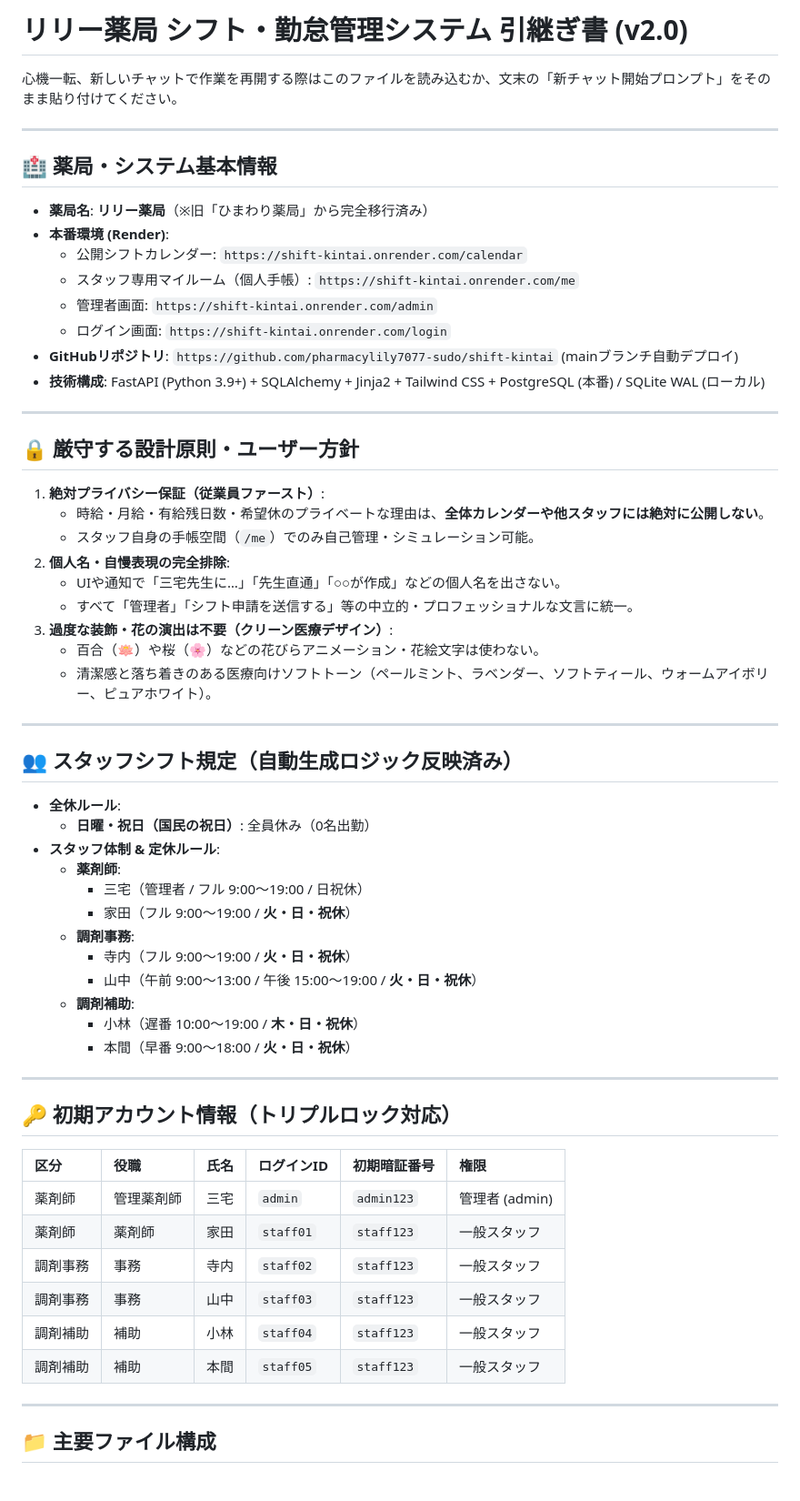
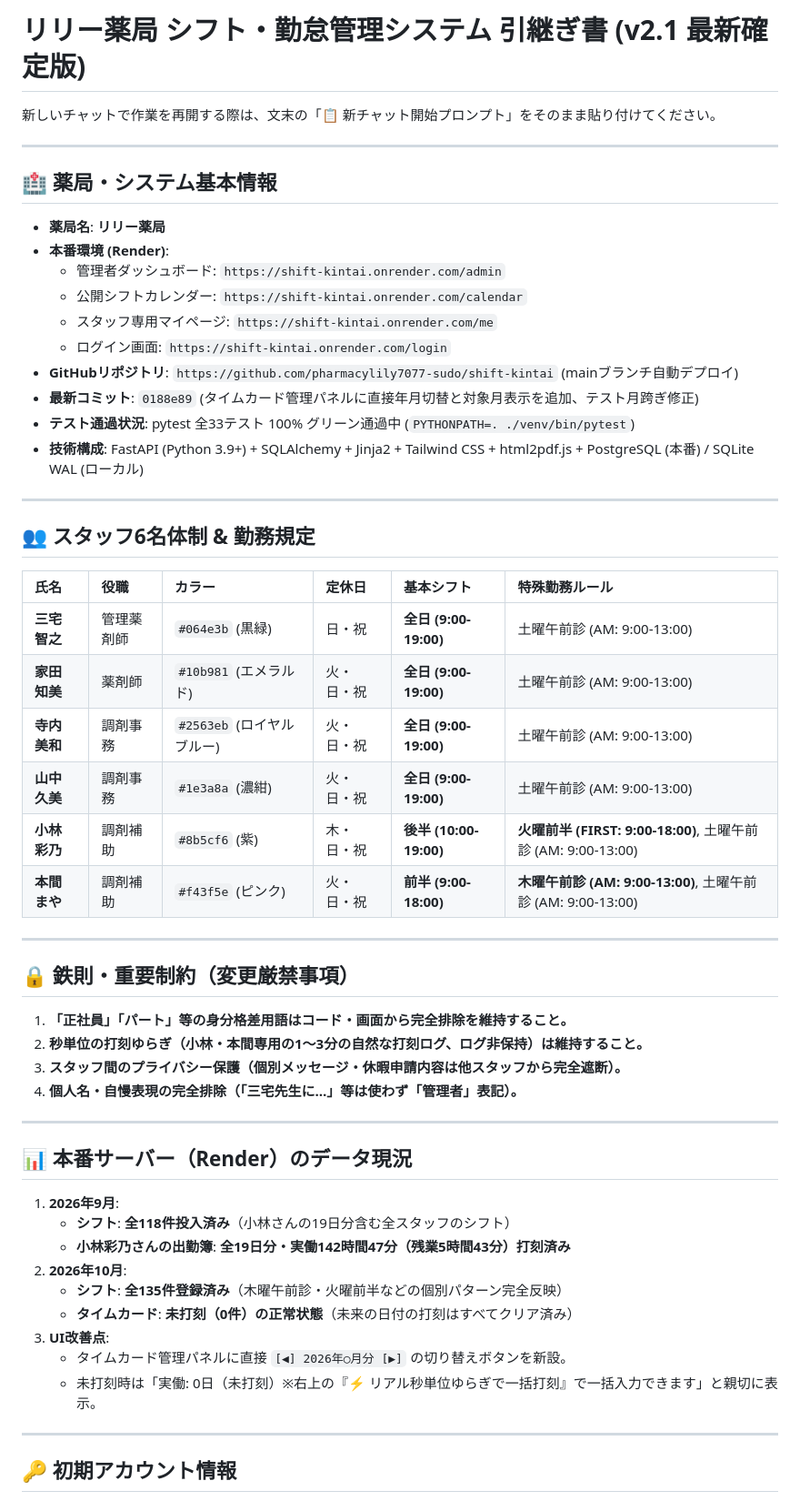
Before and after one commit to pharmacylily7077-sudo/shift-kintai, a Markdown page: HANDOVER.md, the part around one of its changes. Shown at 91% size. Drawn GitHub-style.

Commit message:
docs: 更新版HANDOVER.mdおよび新チャット開始プロンプトの整備

```diff
--- a/HANDOVER.md
+++ b/HANDOVER.md
@@ -1,65 +1,59 @@
-# リリー薬局 シフト・勤怠管理システム 引継ぎ書 (v2.0)
+# リリー薬局 シフト・勤怠管理システム 引継ぎ書 (v2.1 最新確定版)
 
-心機一転、新しいチャットで作業を再開する際はこのファイルを読み込むか、文末の「新チャット開始プロンプト」をそのまま貼り付けてください。
+新しいチャットで作業を再開する際は、文末の「📋 新チャット開始プロンプト」をそのまま貼り付けてください。
 
 ---
 
 ## 🏥 薬局・システム基本情報
 
-- **薬局名**: **リリー薬局**（※旧「ひまわり薬局」から完全移行済み）
+- **薬局名**: **リリー薬局**
 - **本番環境 (Render)**:
+  - 管理者ダッシュボード: `https://shift-kintai.onrender.com/admin`
   - 公開シフトカレンダー: `https://shift-kintai.onrender.com/calendar`
-  - スタッフ専用マイルーム（個人手帳）: `https://shift-kintai.onrender.com/me`
-  - 管理者画面: `https://shift-kintai.onrender.com/admin`
+  - スタッフ専用マイページ: `https://shift-kintai.onrender.com/me`
   - ログイン画面: `https://shift-kintai.onrender.com/login`
 - **GitHubリポジトリ**: `https://github.com/pharmacylily7077-sudo/shift-kintai` (mainブランチ自動デプロイ)
-- **技術構成**: FastAPI (Python 3.9+) + SQLAlchemy + Jinja2 + Tailwind CSS + PostgreSQL (本番) / SQLite WAL (ローカル)
+- **最新コミット**: `0188e89` (タイムカード管理パネルに直接年月切替と対象月表示を追加、テスト月跨ぎ修正)
+- **テスト通過状況**: pytest 全33テスト 100% グリーン通過中 (`PYTHONPATH=. ./venv/bin/pytest`)
+- **技術構成**: FastAPI (Python 3.9+) + SQLAlchemy + Jinja2 + Tailwind CSS + html2pdf.js + PostgreSQL (本番) / SQLite WAL (ローカル)
 
 ---
 
-## 🔒 厳守する設計原則・ユーザー方針
+## 👥 スタッフ6名体制 & 勤務規定
 
-1. **絶対プライバシー保証（従業員ファースト）**:
-   - 時給・月給・有給残日数・希望休のプライベートな理由は、**全体カレンダーや他スタッフには絶対に公開しない**。
-   - スタッフ自身の手帳空間（`/me`）でのみ自己管理・シミュレーション可能。
-2. **個人名・自慢表現の完全排除**:
-   - UIや通知で「三宅先生に…」「先生直通」「○○が作成」などの個人名を出さない。
-   - すべて「管理者」「シフト申請を送信する」等の中立的・プロフェッショナルな文言に統一。
-3. **過度な装飾・花の演出は不要（クリーン医療デザイン）**:
-   - 百合（🪷）や桜（🌸）などの花びらアニメーション・花絵文字は使わない。
-   - 清潔感と落ち着きのある医療向けソフトトーン（ペールミント、ラベンダー、ソフトティール、ウォームアイボリー、ピュアホワイト）。
+| 氏名 | 役職 | カラー | 定休日 | 基本シフト | 特殊勤務ルール |
+|:---|:---|:---|:---|:---|:---|
+| **三宅 智之** | 管理薬剤師 | `#064e3b` (黒緑) | 日・祝 | **全日 (9:00-19:00)** | 土曜午前診 (AM: 9:00-13:00) |
+| **家田 知美** | 薬剤師 | `#10b981` (エメラルド) | 火・日・祝 | **全日 (9:00-19:00)** | 土曜午前診 (AM: 9:00-13:00) |
+| **寺内 美和** | 調剤事務 | `#2563eb` (ロイヤルブルー) | 火・日・祝 | **全日 (9:00-19:00)** | 土曜午前診 (AM: 9:00-13:00) |
+| **山中 久美** | 調剤事務 | `#1e3a8a` (濃紺) | 火・日・祝 | **全日 (9:00-19:00)** | 土曜午前診 (AM: 9:00-13:00) |
+| **小林 彩乃** | 調剤補助 | `#8b5cf6` (紫) | 木・日・祝 | **後半 (10:00-19:00)** | **火曜前半 (FIRST: 9:00-18:00)**, 土曜午前診 (AM: 9:00-13:00) |
+| **本間 まや** | 調剤補助 | `#f43f5e` (ピンク) | 火・日・祝 | **前半 (9:00-18:00)** | **木曜午前診 (AM: 9:00-13:00)**, 土曜午前診 (AM: 9:00-13:00) |
 
 ---
 
-## 👥 スタッフシフト規定（自動生成ロジック反映済み）
+## 🔒 鉄則・重要制約（変更厳禁事項）
 
-- **全休ルール**:
-  - **日曜・祝日（国民の祝日）**: 全員休み（0名出勤）
-- **スタッフ体制 & 定休ルール**:
-  - **薬剤師**:
-    - 三宅（管理者 / フル 9:00〜19:00 / 日祝休）
-    - 家田（フル 9:00〜19:00 / **火・日・祝休**）
-  - **調剤事務**:
-    - 寺内（フル 9:00〜19:00 / **火・日・祝休**）
-    - 山中（午前 9:00〜13:00 / 午後 15:00〜19:00 / **火・日・祝休**）
-  - **調剤補助**:
-    - 小林（遅番 10:00〜19:00 / **木・日・祝休**）
-    - 本間（早番 9:00〜18:00 / **火・日・祝休**）
+1. **「正社員」「パート」等の身分格差用語はコード・画面から完全排除を維持すること。**
+2. **秒単位の打刻ゆらぎ（小林・本間専用の1〜3分の自然な打刻ログ、ログ非保持）は維持すること。**
+3. **スタッフ間のプライバシー保護（個別メッセージ・休暇申請内容は他スタッフから完全遮断）。**
+4. **個人名・自慢表現の完全排除（「三宅先生に…」等は使わず「管理者」表記）。**
 
 ---
 
-## 🔑 初期アカウント情報（トリプルロック対応）
+## 📊 本番サーバー（Render）のデータ現況
 
-| 区分 | 役職 | 氏名 | ログインID | 初期暗証番号 | 権限 |
-|:---|:---|:---|:---|:---|:---|
-| 薬剤師 | 管理薬剤師 | 三宅 | `admin` | `admin123` | 管理者 (admin) |
-| 薬剤師 | 薬剤師 | 家田 | `staff01` | `staff123` | 一般スタッフ |
-| 調剤事務 | 事務 | 寺内 | `staff02` | `staff123` | 一般スタッフ |
-| 調剤事務 | 事務 | 山中 | `staff03` | `staff123` | 一般スタッフ |
-| 調剤補助 | 補助 | 小林 | `staff04` | `staff123` | 一般スタッフ |
-| 調剤補助 | 補助 | 本間 | `staff05` | `staff123` | 一般スタッフ |
+1. **2026年9月**:
+   - **シフト**: **全118件投入済み**（小林さんの19日分含む全スタッフのシフト）
+   - **小林彩乃さんの出勤簿**: **全19日分・実働142時間47分（残業5時間43分）打刻済み**
+2. **2026年10月**:
+   - **シフト**: **全135件登録済み**（木曜午前診・火曜前半などの個別パターン完全反映）
+   - **タイムカード**: **未打刻（0件）の正常状態**（未来の日付の打刻はすべてクリア済み）
+3. **UI改善点**:
+   - タイムカード管理パネルに直接 `[◀] 2026年○月分 [▶]` の切り替えボタンを新設。
+   - 未打刻時は「実働: 0日（未打刻）※右上の『⚡ リアル秒単位ゆらぎで一括打刻』で一括入力できます」と親切に表示。
 
 ---
 
-## 📁 主要ファイル構成
+## 🔑 初期アカウント情報
 
```
Also changed, not shown: other parts of HANDOVER.md (+41 -10 lines).
